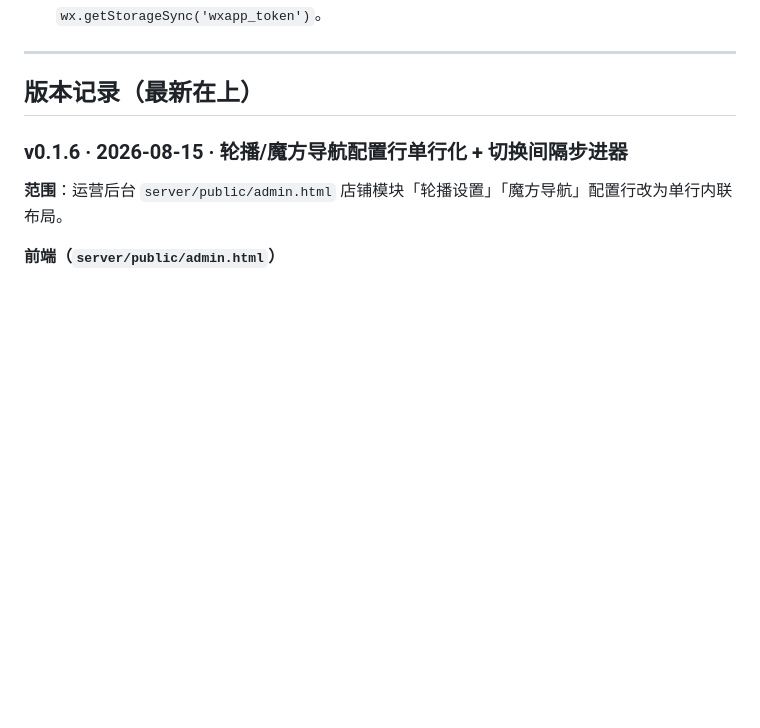
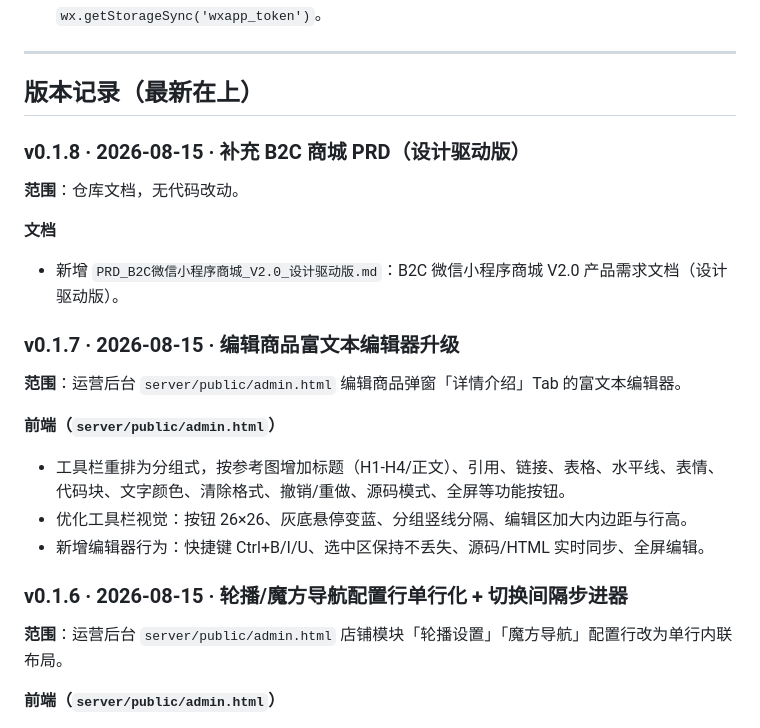
Before and after one commit to saning18888-hue/wxappshopv1, a Markdown page: RELEASE.md, the part around the change. Rendered like a GitHub page; blank space fills up the shorter version.

Commit message:
v0.1.8 琛ュ厖 B2C 鍟嗗煄 PRD锛堣璁￠┍鍔ㄧ増锛塦n - 鏂板 PRD_B2C寰俊灏忕▼搴忓晢鍩巁V2.0_璁捐椹卞姩鐗?md锛欱2C 寰俊灏忕▼搴忓晢鍩?V2.0 浜у搧闇€姹傛枃妗ｏ紙璁捐椹卞姩鐗堬級 - RELEASE.md: 杩藉姞 v0.1.8 鐗堟湰璁板綍

```diff
--- a/RELEASE.md
+++ b/RELEASE.md
@@ -54,6 +54,20 @@ php think run -H 127.0.0.1 -p 8787                                       # 启
 ---
 
 ## 版本记录（最新在上）
+
+### v0.1.8 · 2026-08-15 · 补充 B2C 商城 PRD（设计驱动版）
+**范围**：仓库文档，无代码改动。
+
+**文档**
+- 新增 `PRD_B2C微信小程序商城_V2.0_设计驱动版.md`：B2C 微信小程序商城 V2.0 产品需求文档（设计驱动版）。
+
+### v0.1.7 · 2026-08-15 · 编辑商品富文本编辑器升级
+**范围**：运营后台 `server/public/admin.html` 编辑商品弹窗「详情介绍」Tab 的富文本编辑器。
+
+**前端（`server/public/admin.html`）**
+- 工具栏重排为分组式，按参考图增加标题（H1-H4/正文）、引用、链接、表格、水平线、表情、代码块、文字颜色、清除格式、撤销/重做、源码模式、全屏等功能按钮。
+- 优化工具栏视觉：按钮 26×26、灰底悬停变蓝、分组竖线分隔、编辑区加大内边距与行高。
+- 新增编辑器行为：快捷键 Ctrl+B/I/U、选中区保持不丢失、源码/HTML 实时同步、全屏编辑。
 
 ### v0.1.6 · 2026-08-15 · 轮播/魔方导航配置行单行化 + 切换间隔步进器
 **范围**：运营后台 `server/public/admin.html` 店铺模块「轮播设置」「魔方导航」配置行改为单行内联布局。
```
Also changed, not shown: PRD_B2C微信小程序商城_V2.0_设计驱动版.md (added, +278 -0 lines).
